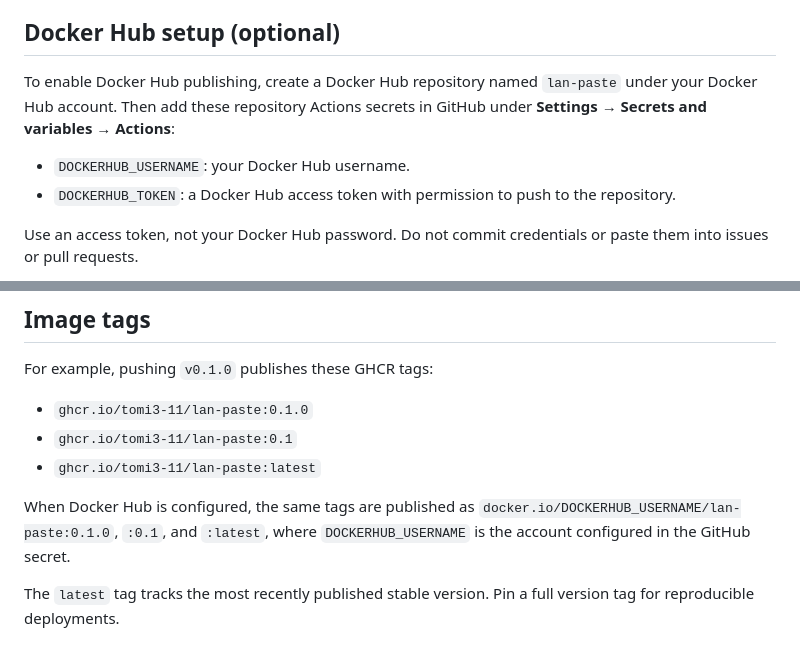
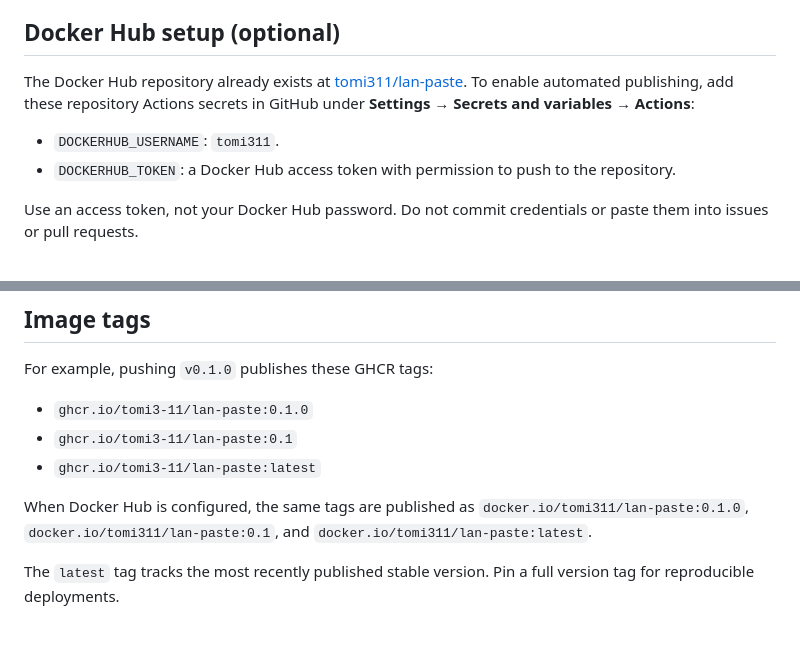
Before and after one commit to ANO3457/lan-paste, a Markdown page: RELEASING.md, 2 parts joined by grey strips. GitHub-like rendering.

Commit message:
docs: use existing Docker Hub repository

```diff
--- a/RELEASING.md
+++ b/RELEASING.md
@@ -21,9 +21,9 @@ You do not need to draft or publish a GitHub Release manually. Push a new versio
 
 ## Docker Hub setup (optional)
 
-To enable Docker Hub publishing, create a Docker Hub repository named `lan-paste` under your Docker Hub account. Then add these repository Actions secrets in GitHub under **Settings → Secrets and variables → Actions**:
+The Docker Hub repository already exists at [tomi311/lan-paste](https://hub.docker.com/r/tomi311/lan-paste). To enable automated publishing, add these repository Actions secrets in GitHub under **Settings → Secrets and variables → Actions**:
 
-- `DOCKERHUB_USERNAME`: your Docker Hub username.
+- `DOCKERHUB_USERNAME`: `tomi311`.
 - `DOCKERHUB_TOKEN`: a Docker Hub access token with permission to push to the repository.
 
 Use an access token, not your Docker Hub password. Do not commit credentials or paste them into issues or pull requests.
@@ -38,7 +38,7 @@ For example, pushing `v0.1.0` publishes these GHCR tags:
 - `ghcr.io/tomi3-11/lan-paste:0.1`
 - `ghcr.io/tomi3-11/lan-paste:latest`
 
-When Docker Hub is configured, the same tags are published as `docker.io/DOCKERHUB_USERNAME/lan-paste:0.1.0`, `:0.1`, and `:latest`, where `DOCKERHUB_USERNAME` is the account configured in the GitHub secret.
+When Docker Hub is configured, the same tags are published as `docker.io/tomi311/lan-paste:0.1.0`, `docker.io/tomi311/lan-paste:0.1`, and `docker.io/tomi311/lan-paste:latest`.
 
 The `latest` tag tracks the most recently published stable version. Pin a full version tag for reproducible deployments.
 
```
